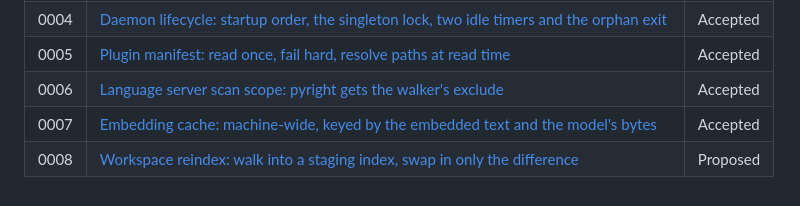
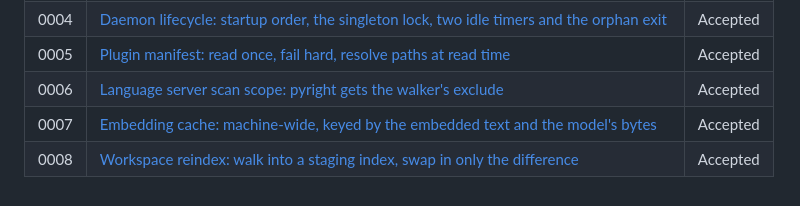
Before and after one commit to madmurdok/g-mesh, a Markdown page: docs/adr/README.md, the part around the change. GitHub-like rendering.

Commit message:
docs: accept ADR 0008 with the owner's answers
Co-Authored-By: Claude Opus 5.5 (1M context) <noreply@anthropic.com>
Claude-Session: https://claude.ai/code/session_01TuZpLCKdFSVyan9Gx1T39A

```diff
--- a/docs/adr/README.md
+++ b/docs/adr/README.md
@@ -76,4 +76,4 @@ Each decision made from here on gets its own file, added as a row here.
 | 0005 | [Plugin manifest: read once, fail hard, resolve paths at read time](0005-plugin-manifest.md) | Accepted |
 | 0006 | [Language server scan scope: pyright gets the walker's exclude](0006-language-server-scan-scope.md) | Accepted |
 | 0007 | [Embedding cache: machine-wide, keyed by the embedded text and the model's bytes](0007-embedding-cache.md) | Accepted |
-| 0008 | [Workspace reindex: walk into a staging index, swap in only the difference](0008-workspace-reindex-staging-swap.md) | Proposed |
+| 0008 | [Workspace reindex: walk into a staging index, swap in only the difference](0008-workspace-reindex-staging-swap.md) | Accepted |
```
Also changed, not shown: docs/adr/0008-workspace-reindex-staging-swap.md (+15 -16 lines).
